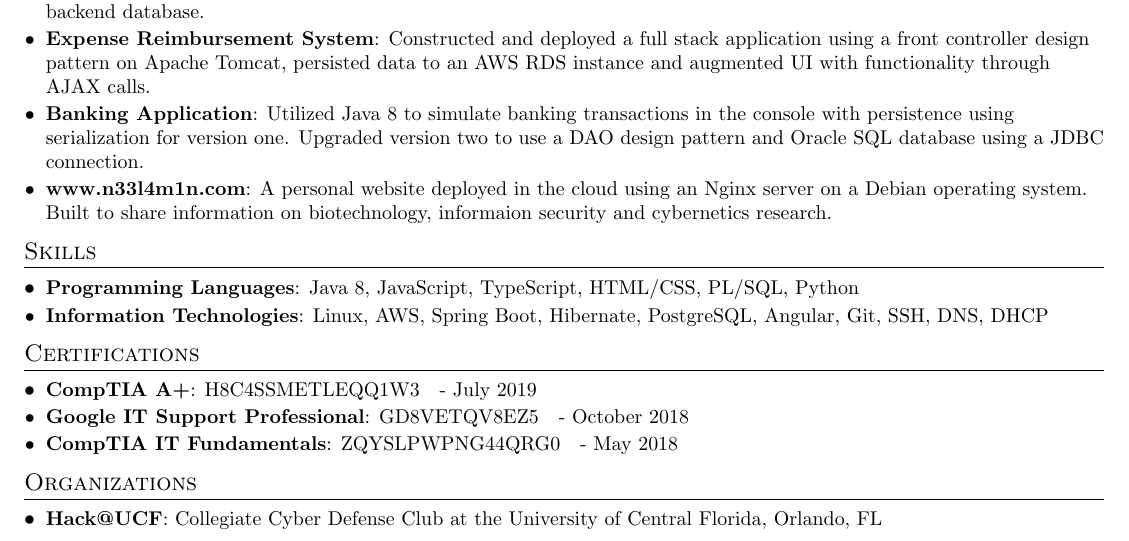
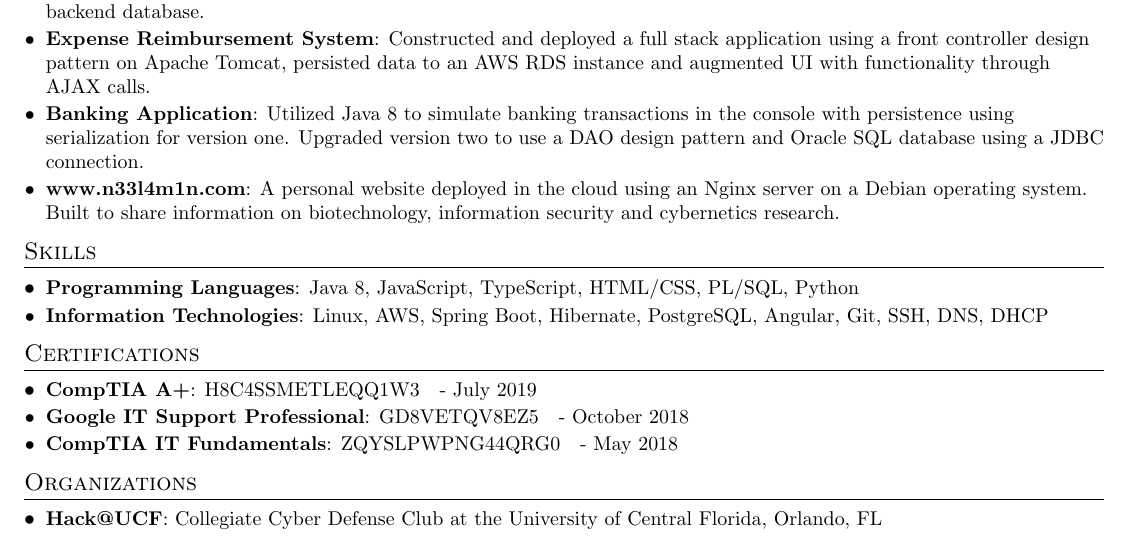
Before and after one commit to n33l4m1n/resume, a LaTeX CV (neelkumar_amin_resume.tex): part of the page, cut so that both start at the same text. Compiled offline with pdfLaTeX.

Commit message:
resume v0.1.1

```diff
--- a/neelkumar_amin_resume.tex
+++ b/neelkumar_amin_resume.tex
@@ -146,7 +146,7 @@
     \resumeSubItem{Banking Application}
       {Utilized Java 8 to simulate banking transactions in the console with persistence using serialization for version one. Upgraded version two to use a DAO design pattern and Oracle SQL database using a JDBC connection.}
     \resumeSubItem{www.n33l4m1n.com}
-      {A personal website deployed in the cloud using an Nginx server on a Debian operating system. Built to share information on biotechnology, informaion security and cybernetics research.}
+      {A personal website deployed in the cloud using an Nginx server on a Debian operating system. Built to share information on biotechnology, information security and cybernetics research.}
   \resumeSubHeadingListEnd
 
 
```
Also changed, not shown: neelkumar_amin_resume.pdf.
